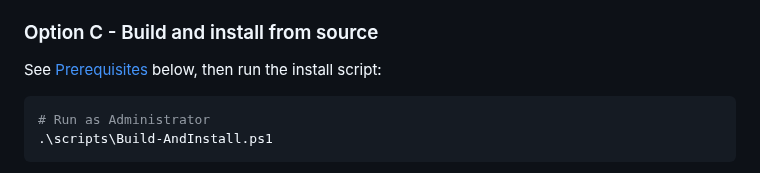
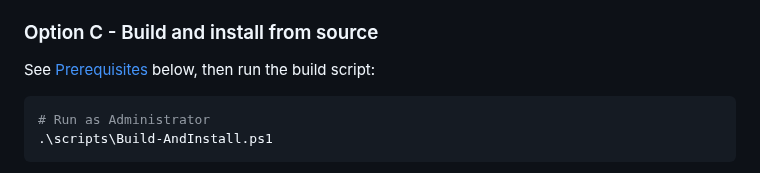
Before and after one commit to yusei36/KeePassPasskey, a Markdown page: README.md, the part around the change. Rendered like a GitHub page.

Commit message:
changed wording regarding build script

````diff
--- a/README.md
+++ b/README.md
@@ -43,7 +43,7 @@ Browser → Windows (webauthn.dll) → KeePassPasskeyProvider.exe (COM, MSIX)
 
 ### Option C - Build and install from source
 
-See [Prerequisites](#Prerequisites) below, then run the install script:
+See [Prerequisites](#Prerequisites) below, then run the build script:
 
 ```powershell
 # Run as Administrator
````
